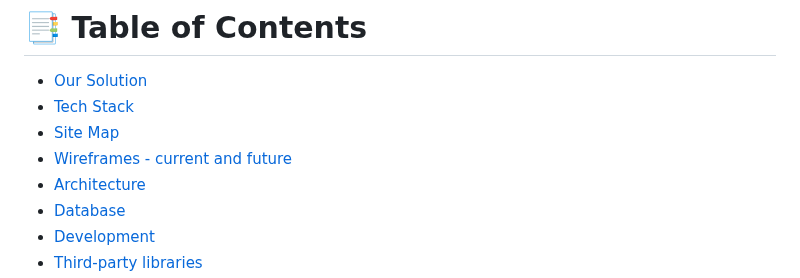
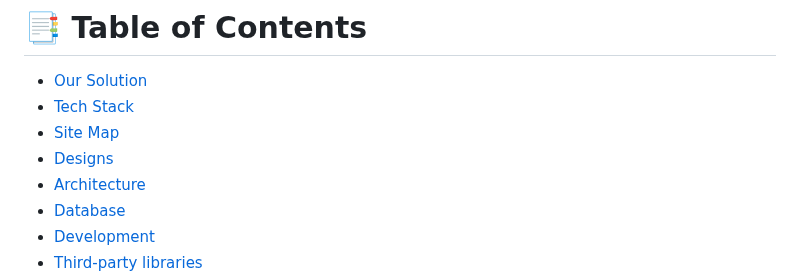
Before and after one commit to WomenPlusPlus/deploy-impact-23-shift-2, a Markdown page: README.md, the part around the change. Rendered like a GitHub page.

```diff
--- a/README.md
+++ b/README.md
@@ -5,7 +5,7 @@
 * [Our Solution](#bulb-our-solution)
 * [Tech Stack](#toolbox-tech-stack)
 * [Site Map](#dart-site-map)
-* [Wireframes - current and future](#art-wireframes---current-and-future)
+* [Designs](#art-wireframes---current-and-future)
 * [Architecture](#sparkles-architecture)
 * [Database](#game_die-database)
 * [Development](#packagedevelopment)
```
